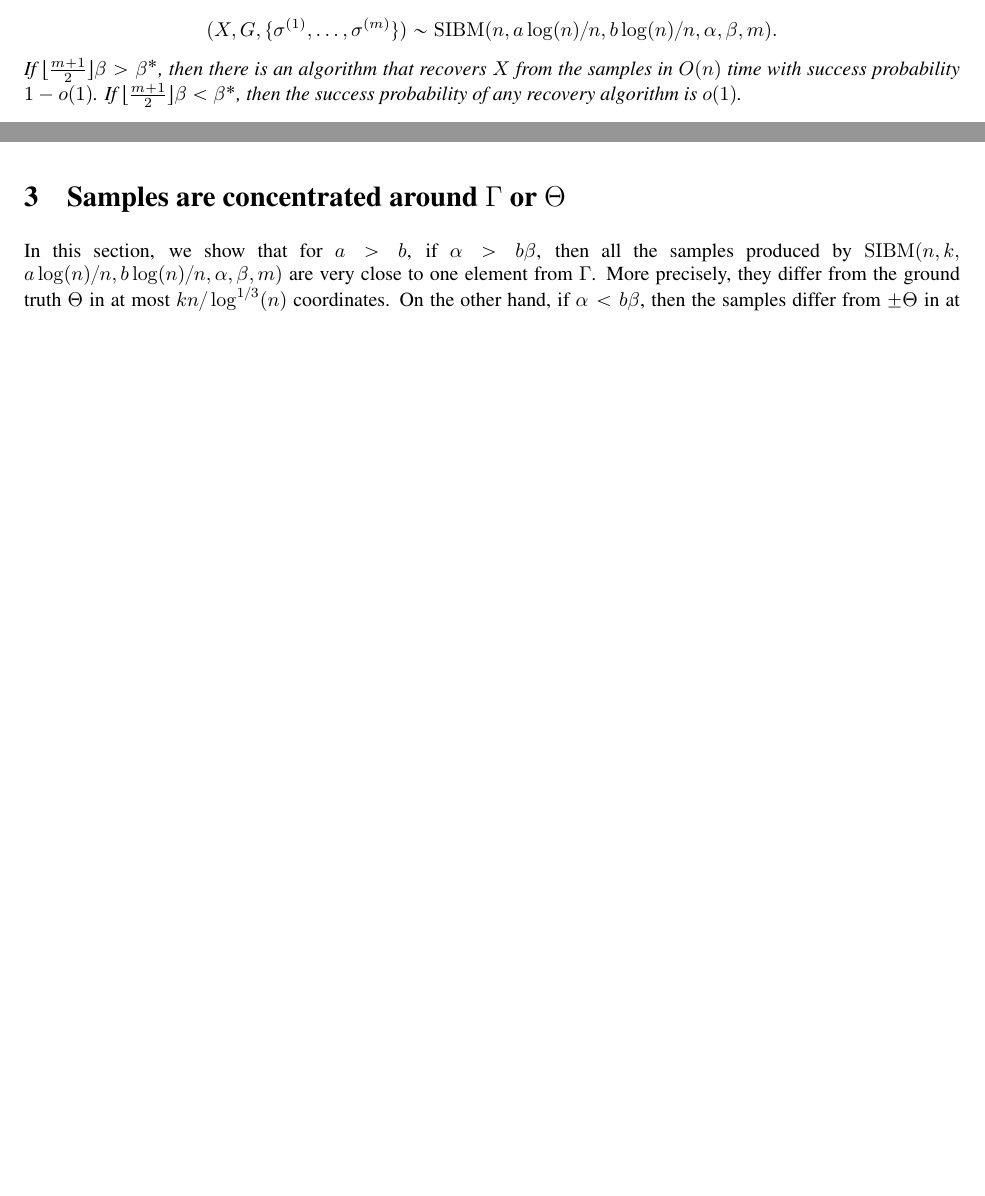
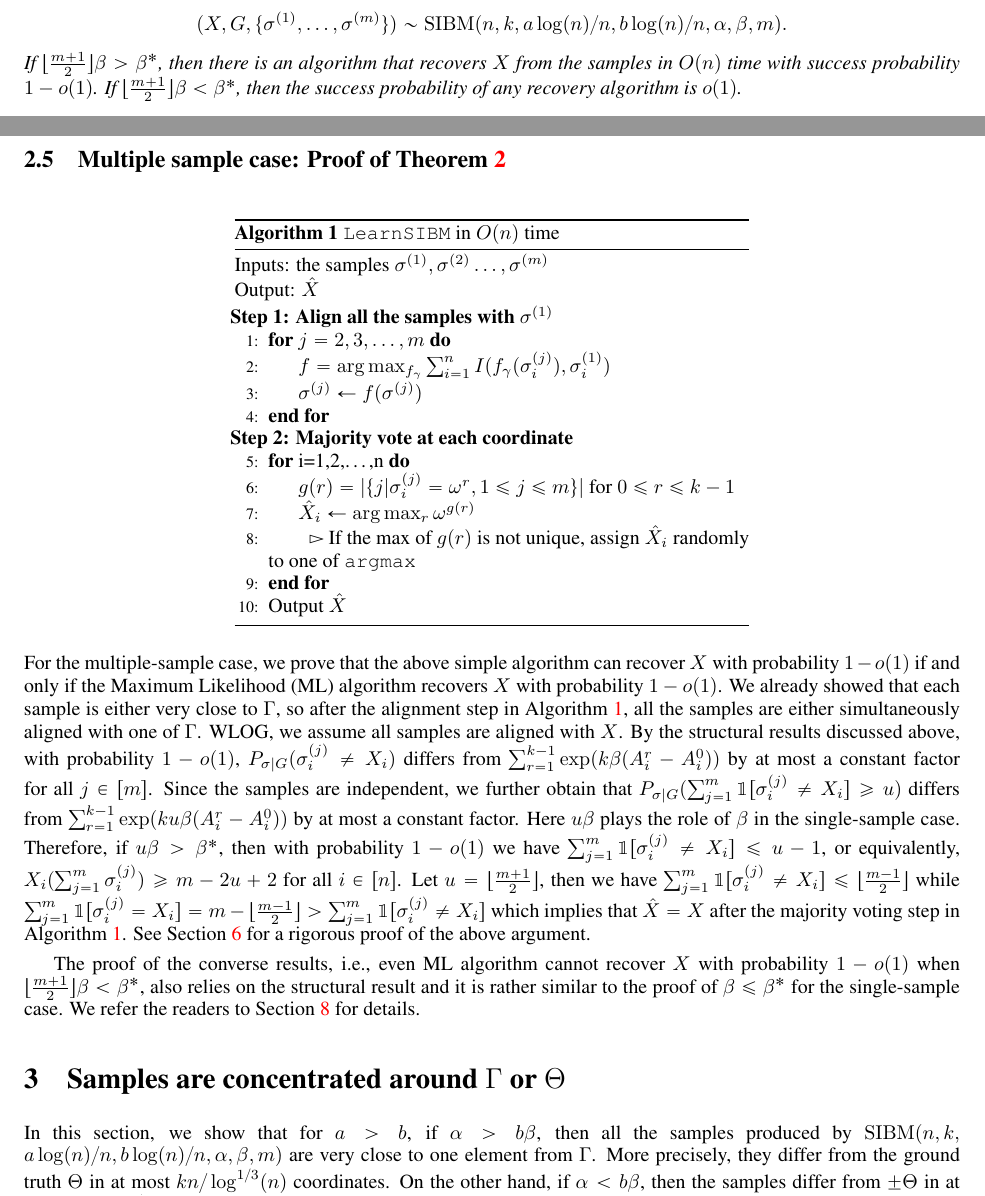
Before and after one commit to zhaofeng-shu33/SIBM, a LaTeX document (extension.tex): two parts of pages 3 and 7 of 36 before the commit and two parts of pages 3 and 8 of 37 after it, joined at a grey line, cut so that both start at the same text, the shorter picture padded with empty space. Compiled offline with pdfLaTeX.

Commit message:
add proof sketch

```diff
--- a/extension.tex
+++ b/extension.tex
@@ -120,7 +120,7 @@ Below we present an equivalent characterization of the recovery threshold in ter
 	Let $a,b,\alpha,\beta> 0$ be constants satisfying that $\sqrt{a}-\sqrt{b} > \sqrt{k}$ and $\alpha>b\beta$.
 	Let
 	$$
-	(X,G,\{\sigma^{(1)},\dots,\sigma^{(m)}\}) \sim \SIBM(n,a\log(n)/n, b\log(n)/n,\alpha,\beta,m).
+	(X,G,\{\sigma^{(1)},\dots,\sigma^{(m)}\}) \sim \SIBM(n, k, a\log(n)/n, b\log(n)/n,\alpha,\beta,m).
 	$$
 	If $\lfloor \frac{m+1}{2} \rfloor \beta>\beta^\ast$, then there is an algorithm that recovers $X$ from the samples in $O(n)$ time with success probability $1-o(1)$. If $\lfloor \frac{m+1}{2} \rfloor \beta <\beta^\ast$, then the success probability of any recovery algorithm is $o(1)$.
 \end{theorem}
@@ -396,6 +396,45 @@ Therefore, $E_{\sigma|G}[\dist(\sigma,X)]=\sum_{i=1}^n P_{\sigma|G}(\sigma_i \ne
 We can further prove that $\dist(\sigma,X)$ concentrates around its expectation. Thus we conclude that $\dist(\sigma,X)$ differs from $\sum_{r=1}^{k-1} \sum_{i=1}^n\exp (k \beta (A^r_i-A^0_i))$ by at most a constant factor for almost all $G$.
 Quite surprisingly, when $\beta\le\beta^\ast$, we can prove a very tight concentration around the expectation: For almost all graph $G$, we have $\sum_{i=1}^n\exp (k \beta (A^r_i-A^0_i))=(1+o(1))n^{g(\beta)}$; see Proposition~\ref{prop:con} in Section~\ref{sect:struct} for a proof. Combining this with the above analysis, we conclude that $\dist(\sigma,X)=\Theta(n^{g(\beta)})$ with probability $1-o(1)$ when $\beta\le\beta^\ast$. This completes the sketched proof of Theorem~\ref{thm:wt3}.
 See Sections~\ref{sect:theta} and Sections~\ref{sect:struct} for the rigorous proof of the above arguments.
+
+\subsection{Multiple sample case: Proof of Theorem~\ref{thm:wt2}}
+\label{sect:multi}
+
+\begin{center}
+	\begin{minipage}{.55\textwidth}
+		\begin{algorithm}[H]
+			\caption{\texttt{LearnSIBM} in $O(n)$ time} \label{alg:ez}
+			Inputs: the samples $\sigma^{(1)},\sigma^{(2)}\dots,\sigma^{(m)}$ \\
+			Output: $\hat{X}$
+			\begin{algorithmic}[1]
+				\Statex \hspace*{-0.3in}
+				{\bf Step 1: Align all the samples with $\sigma^{(1)}$ }
+				\For {$j=2,3,\dots,m$}
+				\State $f=\arg\max_{f_{\gamma}} \sum_{i=1}^n I(f_{\gamma}(\sigma^{(j)}_i), \sigma^{(1)}_i)$
+				\State $\sigma^{(j)} \gets f(\sigma^{(j)})$
+				\EndFor
+				\Statex \hspace*{-0.3in}
+				{\bf Step 2: Majority vote at each coordinate}
+				\For {i=1,2,\dots,n}
+				\State $g(r) = |\{j | \sigma^{(j)}_i = \omega^r,1\leq j \leq m\}|$ for $ 0 \leq r \leq k-1$
+				\State $\hat{X}_i \gets  \arg\max_r \omega^{g(r)}$
+				\State \Comment{If the max of $g(r)$ is not unique, assign $\hat{X}_i$ randomly to one of \texttt{argmax}}
+				\EndFor
+				\State Output $\hat{X}$
+			\end{algorithmic}
+		\end{algorithm}
+	\end{minipage}
+\end{center}
+For the multiple-sample case, we prove that the above simple algorithm can recover $X$ with probability $1-o(1)$ if and only if the Maximum Likelihood (ML) algorithm recovers $X$ with probability $1-o(1)$. We already showed that each sample is either very close to $\Gamma$, so after the alignment step in Algorithm~\ref{alg:ez}, all the samples are either simultaneously aligned with one of $\Gamma$. WLOG, we assume all samples are aligned with $X$.
+By the structural results discussed above, with probability $1-o(1)$, $P_{\sigma|G}(\sigma_i^{(j)} \neq X_i)$ differs from $\sum_{r=1}^{k-1} \exp (k \beta (A^r_i-A^0_i))$ by at most a constant factor for all $j\in[m]$. Since the samples are independent, we further obtain that $P_{\sigma|G}(\sum_{j=1}^m\mathbbm{1}[\sigma_i^{(j)} \neq X_i]\ge u)$ differs from $\sum_{r=1}^{k-1} \exp (k u \beta (A^r_i-A^0_i))$
+by at most a constant factor.
+Here $u\beta$ plays the role of $\beta$ in the single-sample case.
+Therefore, if $u\beta>\beta^\ast$, then with probability $1-o(1)$ we have $\sum_{j=1}^m\mathbbm{1}[\sigma_i^{(j)} \neq X_i] \le u-1$, or equivalently, $X_i(\sum_{j=1}^m \sigma_i^{(j)} ) \ge m-2u+2$ for all $i\in[n]$. Let $u=\lfloor \frac{m+1}{2} \rfloor$,
+then we have $\sum_{j=1}^m\mathbbm{1}[\sigma_i^{(j)} \neq X_i] \le \lfloor \frac{m-1}{2} \rfloor $ while $\sum_{j=1}^m\mathbbm{1}[\sigma_i^{(j)} = X_i]
+= m - \lfloor \frac{m-1}{2} \rfloor > \sum_{j=1}^m\mathbbm{1}[\sigma_i^{(j)} \neq X_i] $
+which implies that $\hat{X}=X$ after the majority voting step in Algorithm~\ref{alg:ez}. See Section~\ref{sect:direct} for a rigorous proof of the above argument.
+
+The proof of the converse results, i.e., even ML algorithm cannot recover $X$ with probability $1-o(1)$ when $\lfloor \frac{m+1}{2} \rfloor \beta < \beta^\ast$, also relies on the structural result and it is rather similar to the proof of $\beta\le\beta^\ast$ for the single-sample case. We refer the readers to Section~\ref{sect:converse} for details.
 
 \section{Samples are concentrated around $\Gamma$ or $\Theta$} \label{sect:aln}
 In this section, we show that for $a>b$, if $\alpha>b\beta$, then all the samples produced by $\SIBM(n, k,\linebreak[4]
```
Also changed, not shown: extension.tex (4 more changed lines).
